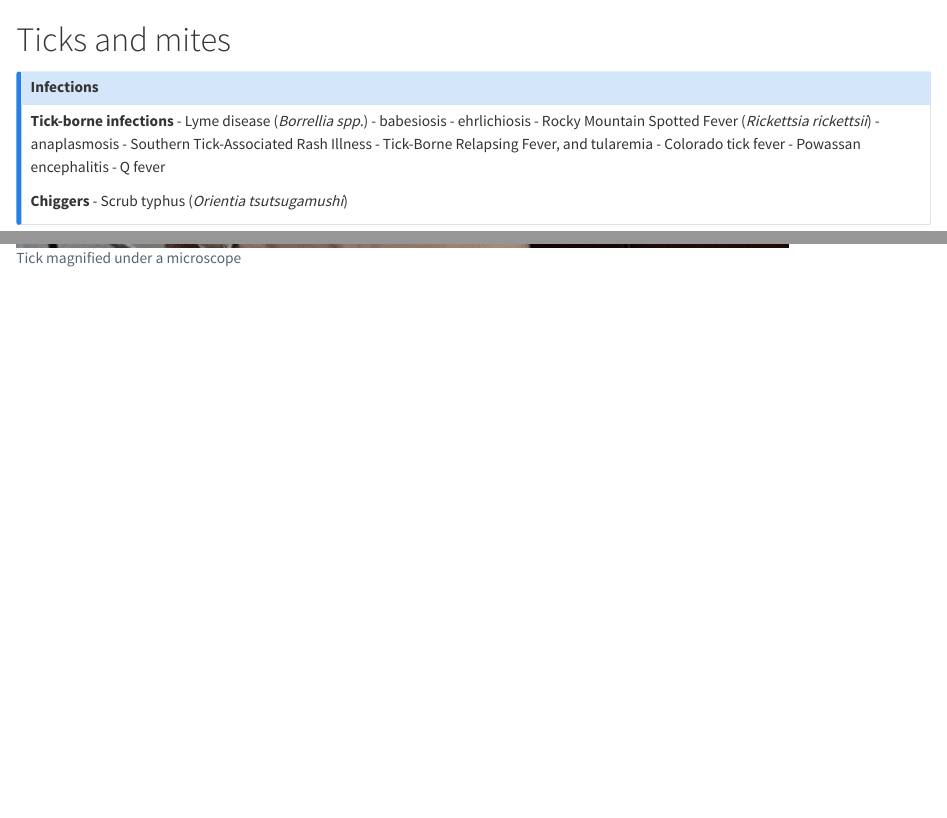
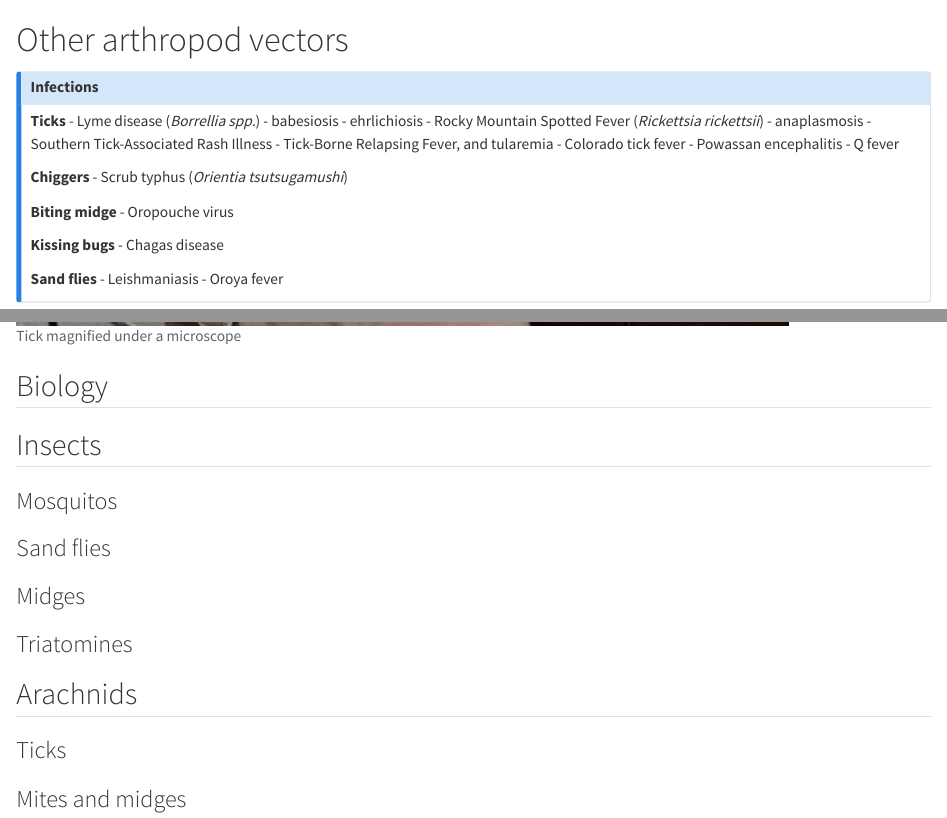
Before and after one commit to wf-id/field-epi, a Quarto document (vector-tick.qmd): the page in a window 1100 px wide, from its top, and a second part further down, joined at a grey line. Rendered offline with R 4.5, knitr and Pandoc in place of Quarto, with nearby package versions.

Commit message:
update disease lists

````diff
--- a/vector-tick.qmd
+++ b/vector-tick.qmd
@@ -1,7 +1,7 @@
-# Ticks and mites
+# Other arthropod vectors
 
 ::: {.callout-note title="Infections"}
-**Tick-borne infections**
+**Ticks**
 - Lyme disease (*Borrellia spp.*)
 - babesiosis
 - ehrlichiosis
@@ -15,9 +15,17 @@
 
 **Chiggers**
 - Scrub typhus (*Orientia tsutsugamushi*)
+
+**Biting midge**
+- Oropouche virus
+
+**Kissing bugs**
+- Chagas disease
+
+**Sand flies**
+- Leishmaniasis
+- Oroya fever
 :::
-
-
 
 ```{r}
 #| echo: false
@@ -25,3 +33,15 @@
 #| fig-cap: "Tick magnified under a microscope"
 knitr::include_graphics("assets/tick-identification.jpg")
 ```
+
+## Biology
+
+## Insects
+### Mosquitos
+### Sand flies
+### Midges
+### Triatomines
+
+## Arachnids
+### Ticks
+### Mites and midges
````
Also changed, not shown: vector-mosquito.qmd (+1 -0 lines), 2 other files.
